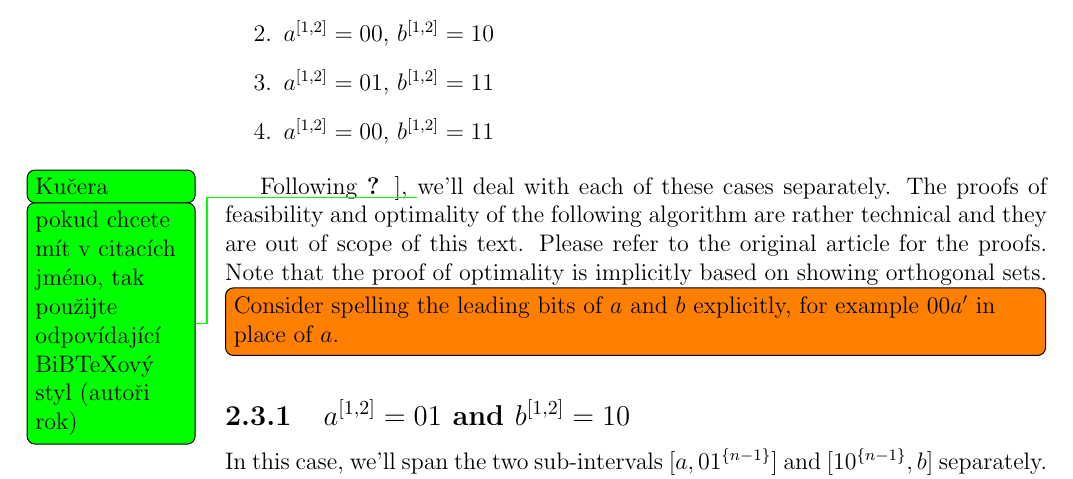
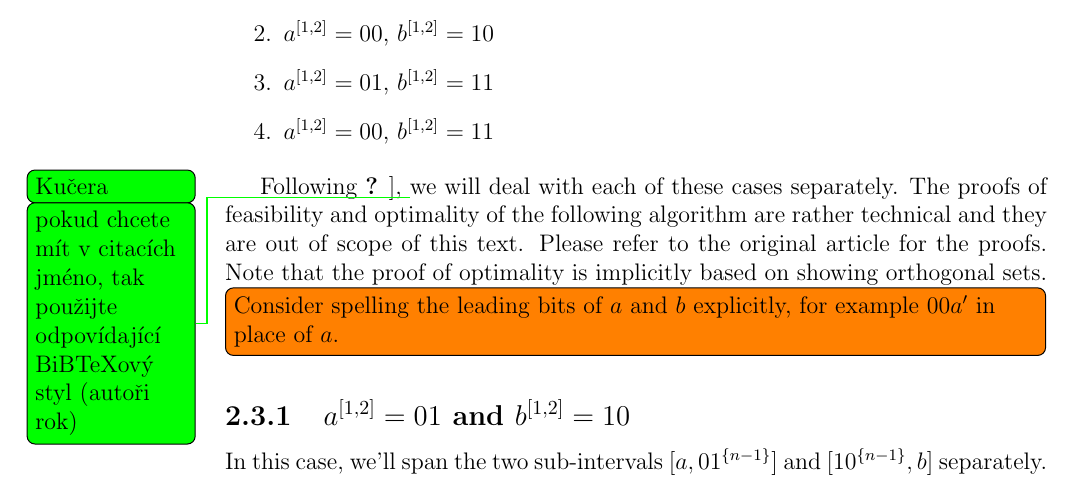
Before and after one commit to filipbartek/ibf, a LaTeX thesis (thesis.tex, which reads thesis/1interval.tex): part of page 15 of 32, cut so that both start at the same text. Compiled offline with pdfLaTeX.

Commit message:
1interval: we will > we'll

```diff
--- a/thesis/1interval.tex
+++ b/thesis/1interval.tex
@@ -274,7 +274,7 @@
 
 Following \citet{Schieber2005154},
 \todokucera{pokud chcete mít v citacích jméno, tak použijte odpovídající BiBTeXový styl (autoři rok)}
-we'll deal with each of these cases separately.
+we will deal with each of these cases separately.
 The proofs of feasibility and optimality of the following
 algorithm are rather technical and they are out of scope
 of this text.
```
